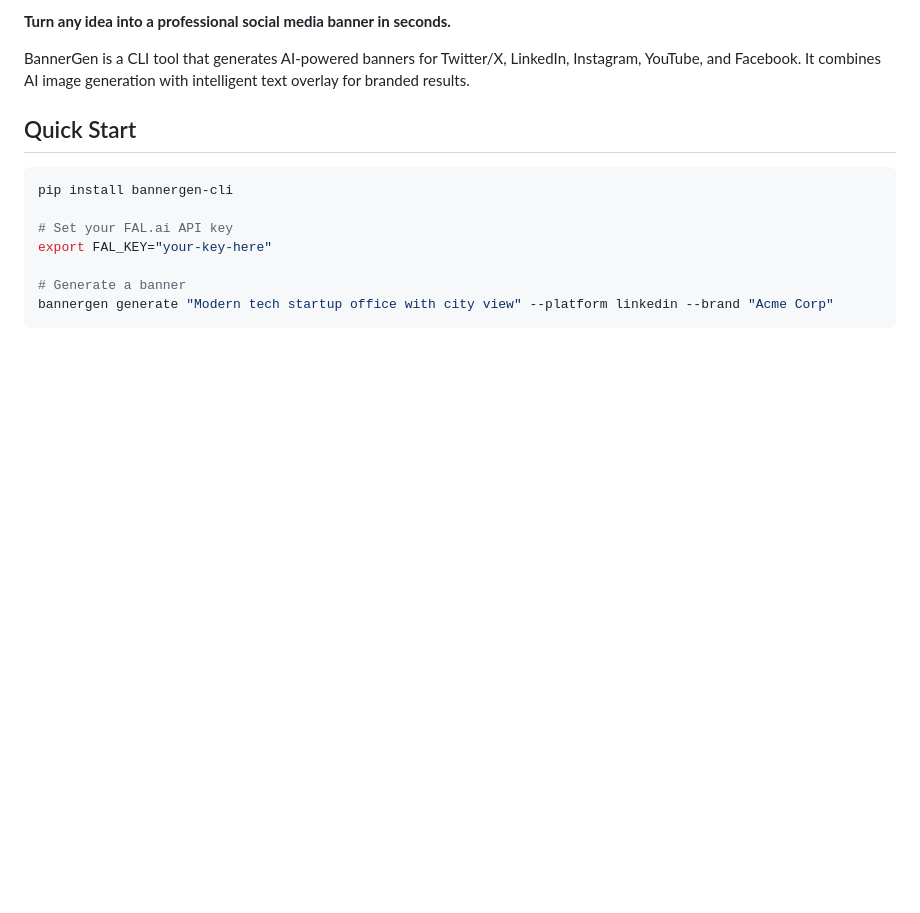
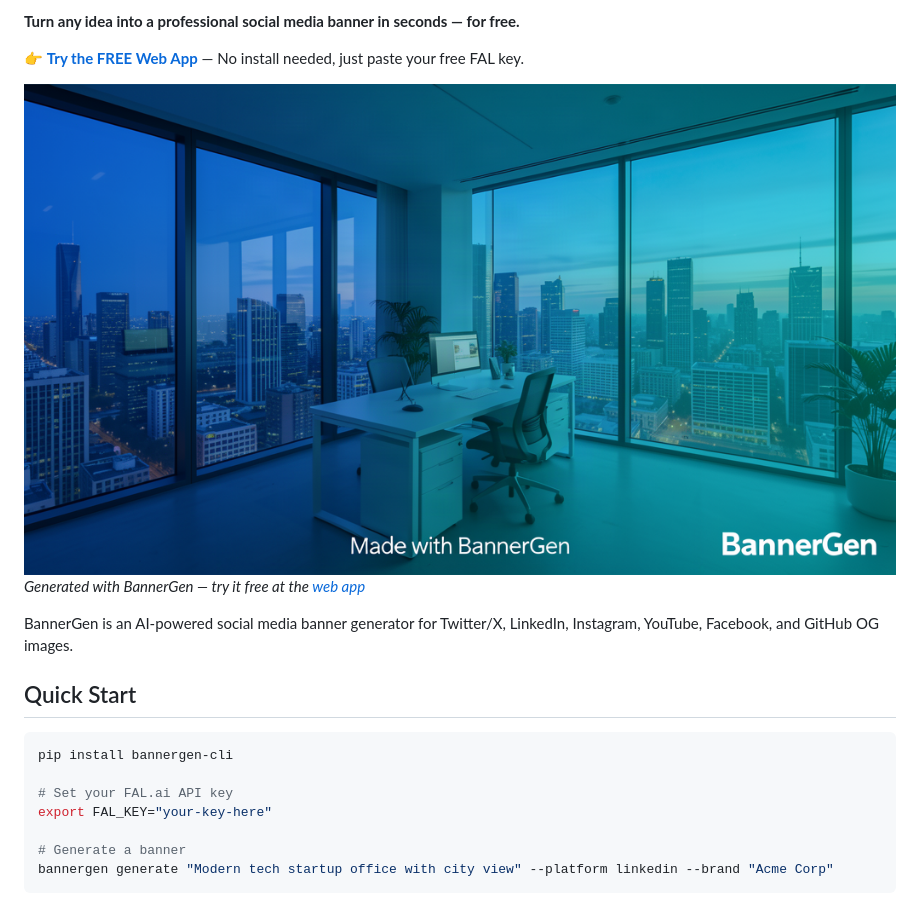
Before and after one commit to astra-intelligence/bannergen-cli, a Markdown page: README.md, the part around one of its changes. Rendered like a GitHub page; pictures changed too: sample_banner_tech.png (added); blank space fills up the shorter version.

Commit message:
feat: add free web app CTA, sample banner, llms.txt

```diff
--- a/README.md
+++ b/README.md
@@ -5,7 +6,12 @@
 
-**Turn any idea into a professional social media banner in seconds.**
+**Turn any idea into a professional social media banner in seconds — for free.**
 
-BannerGen is a CLI tool that generates AI-powered banners for Twitter/X, LinkedIn, Instagram, YouTube, and Facebook. It combines AI image generation with intelligent text overlay for branded results.
+👉 **[Try the FREE Web App](https://astra-intelligence.github.io/bannergen-cli/app.html)** — No install needed, just paste your free FAL key.
+
+![Sample Banner - Modern Tech Office](sample_banner_tech.png)
+*Generated with BannerGen — try it free at the [web app](https://astra-intelligence.github.io/bannergen-cli/app.html)*
+
+BannerGen is an AI-powered social media banner generator for Twitter/X, LinkedIn, Instagram, YouTube, Facebook, and GitHub OG images.
 
 ## Quick Start
 
```
Also changed, not shown: other parts of README.md (+1 -0 lines).
